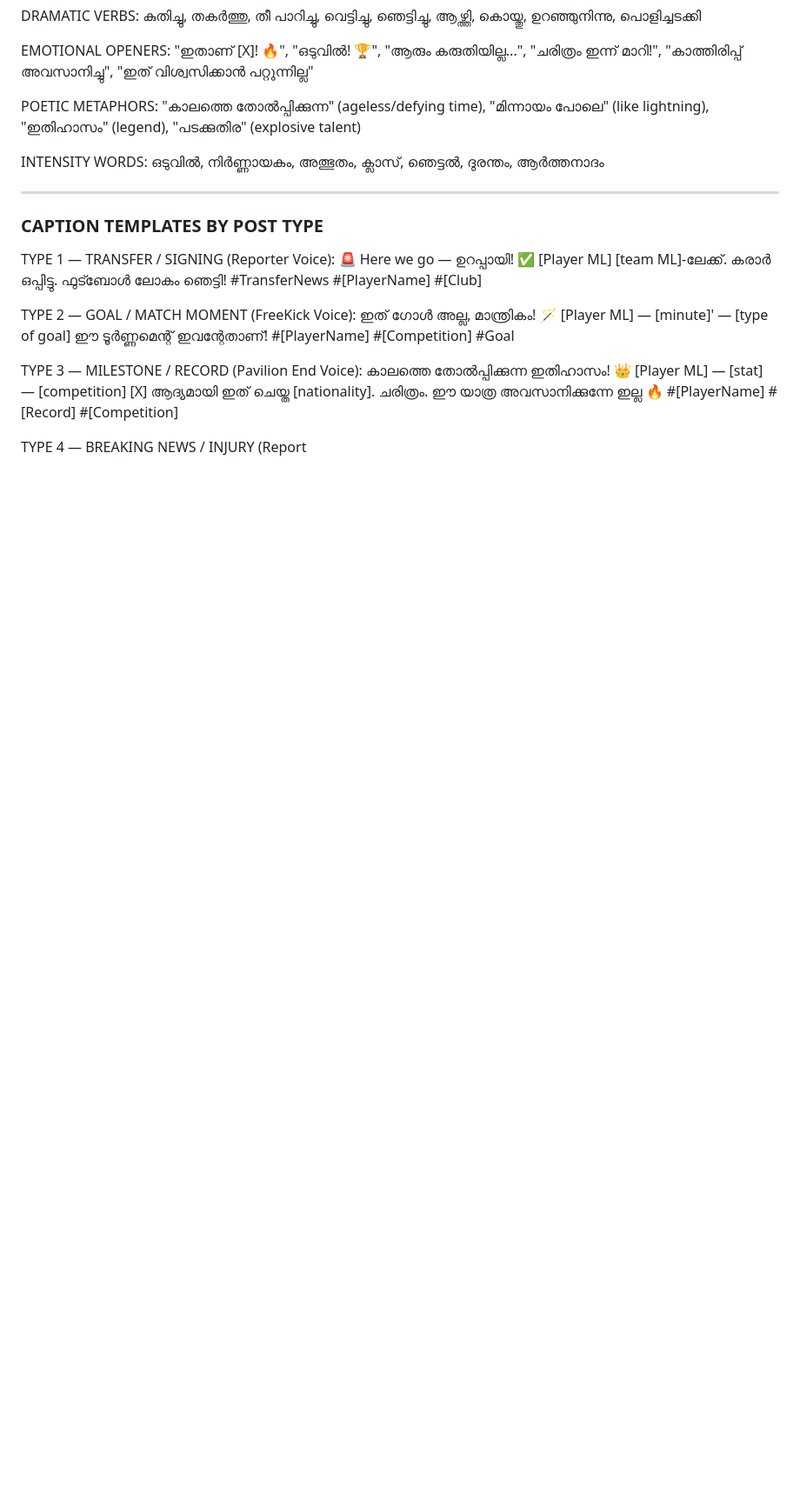
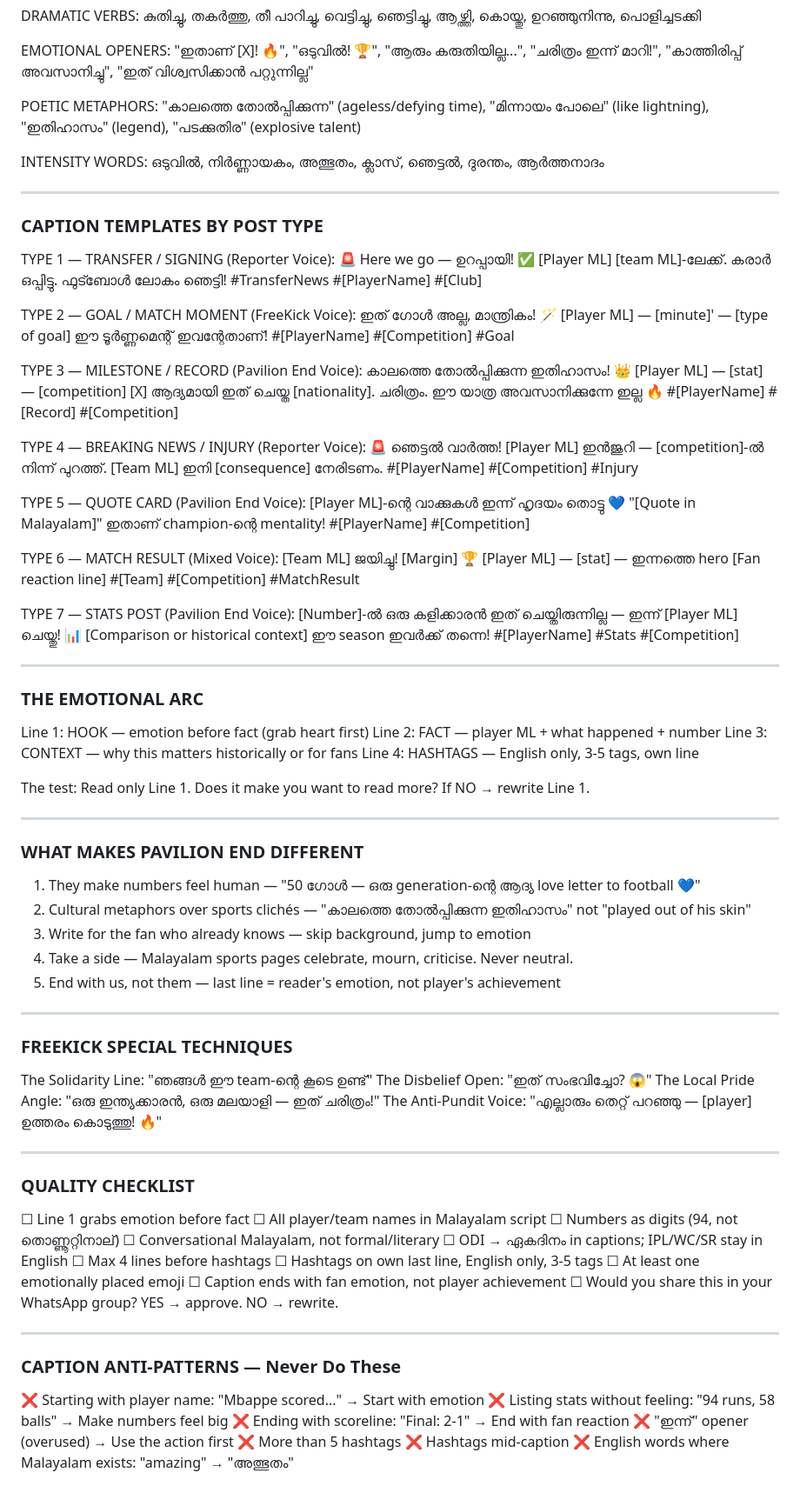
Before and after one commit to nisarp1/pavilion-ai-agentic, a Markdown page: SPORTS_AGENT.md, the part around the change. Shown at 87% size. GitHub-like rendering; blank space fills up the shorter version.

Commit message:
feat: Advanced Malayalam Caption Writing Skill — 3-page editorial analysis
Co-Authored-By: Claude Sonnet 4.6 <noreply@anthropic.com>

```diff
--- a/SPORTS_AGENT.md
+++ b/SPORTS_AGENT.md
@@ -1199,4 +1199,84 @@ TYPE 3 — MILESTONE / RECORD (Pavilion End Voice):
 ഈ യാത്ര അവസാനിക്കുന്നേ ഇല്ല 🔥
 #[PlayerName] #[Record] #[Competition]
 
-TYPE 4 — BREAKING NEWS / INJURY (Report
+TYPE 4 — BREAKING NEWS / INJURY (Reporter Voice):
+🚨 ഞെട്ടൽ വാർത്ത!
+[Player ML] ഇൻജുറി — [competition]-ൽ നിന്ന് പുറത്ത്.
+[Team ML] ഇനി [consequence] നേരിടണം.
+#[PlayerName] #[Competition] #Injury
+
+TYPE 5 — QUOTE CARD (Pavilion End Voice):
+[Player ML]-ന്റെ വാക്കുകൾ ഇന്ന് ഹൃദയം തൊട്ടു 💙
+"[Quote in Malayalam]"
+ഇതാണ് champion-ന്റെ mentality!
+#[PlayerName] #[Competition]
+
+TYPE 6 — MATCH RESULT (Mixed Voice):
+[Team ML] ജയിച്ചു! [Margin] 🏆
+[Player ML] — [stat] — ഇന്നത്തെ hero
+[Fan reaction line]
+#[Team] #[Competition] #MatchResult
+
+TYPE 7 — STATS POST (Pavilion End Voice):
+[Number]-ൽ ഒരു കളിക്കാരൻ ഇത് ചെയ്തിരുന്നില്ല — ഇന്ന് [Player ML] ചെയ്തു! 📊
+[Comparison or historical context]
+ഈ season ഇവർക്ക് തന്നെ!
+#[PlayerName] #Stats #[Competition]
+
+---
+
+### THE EMOTIONAL ARC
+
+Line 1: HOOK — emotion before fact (grab heart first)
+Line 2: FACT — player ML + what happened + number
+Line 3: CONTEXT — why this matters historically or for fans
+Line 4: HASHTAGS — English only, 3-5 tags, own line
+
+The test: Read only Line 1. Does it make you want to read more?
+If NO → rewrite Line 1.
+
+---
+
+### WHAT MAKES PAVILION END DIFFERENT
+
+1. They make numbers feel human — "50 ഗോൾ — ഒരു generation-ന്റെ ആദ്യ love letter to football 💙"
+2. Cultural metaphors over sports clichés — "കാലത്തെ തോൽപ്പിക്കുന്ന ഇതിഹാസം" not "played out of his skin"
+3. Write for the fan who already knows — skip background, jump to emotion
+4. Take a side — Malayalam sports pages celebrate, mourn, criticise. Never neutral.
+5. End with us, not them — last line = reader's emotion, not player's achievement
+
+---
+
+### FREEKICK SPECIAL TECHNIQUES
+
+The Solidarity Line: "ഞങ്ങൾ ഈ team-ന്റെ കൂടെ ഉണ്ട്"
+The Disbelief Open: "ഇത് സംഭവിച്ചോ? 😱"
+The Local Pride Angle: "ഒരു ഇന്ത്യക്കാരൻ, ഒരു മലയാളി — ഇത് ചരിത്രം!"
+The Anti-Pundit Voice: "എല്ലാരും തെറ്റ് പറഞ്ഞു — [player] ഉത്തരം കൊടുത്തു! 🔥"
+
+---
+
+### QUALITY CHECKLIST
+
+☐ Line 1 grabs emotion before fact
+☐ All player/team names in Malayalam script
+☐ Numbers as digits (94, not തൊണ്ണൂറ്റിനാല്)
+☐ Conversational Malayalam, not formal/literary
+☐ ODI → ഏകദിനം in captions; IPL/WC/SR stay in English
+☐ Max 4 lines before hashtags
+☐ Hashtags on own last line, English only, 3-5 tags
+☐ At least one emotionally placed emoji
+☐ Caption ends with fan emotion, not player achievement
+☐ Would you share this in your WhatsApp group? YES → approve. NO → rewrite.
+
+---
+
+### CAPTION ANTI-PATTERNS — Never Do These
+
+❌ Starting with player name: "Mbappe scored..." → Start with emotion
+❌ Listing stats without feeling: "94 runs, 58 balls" → Make numbers feel big
+❌ Ending with scoreline: "Final: 2-1" → End with fan reaction
+❌ "ഇന്ന്" opener (overused) → Use the action first
+❌ More than 5 hashtags
+❌ Hashtags mid-caption
+❌ English words where Malayalam exists: "amazing" → "അത്ഭുതം"
```
